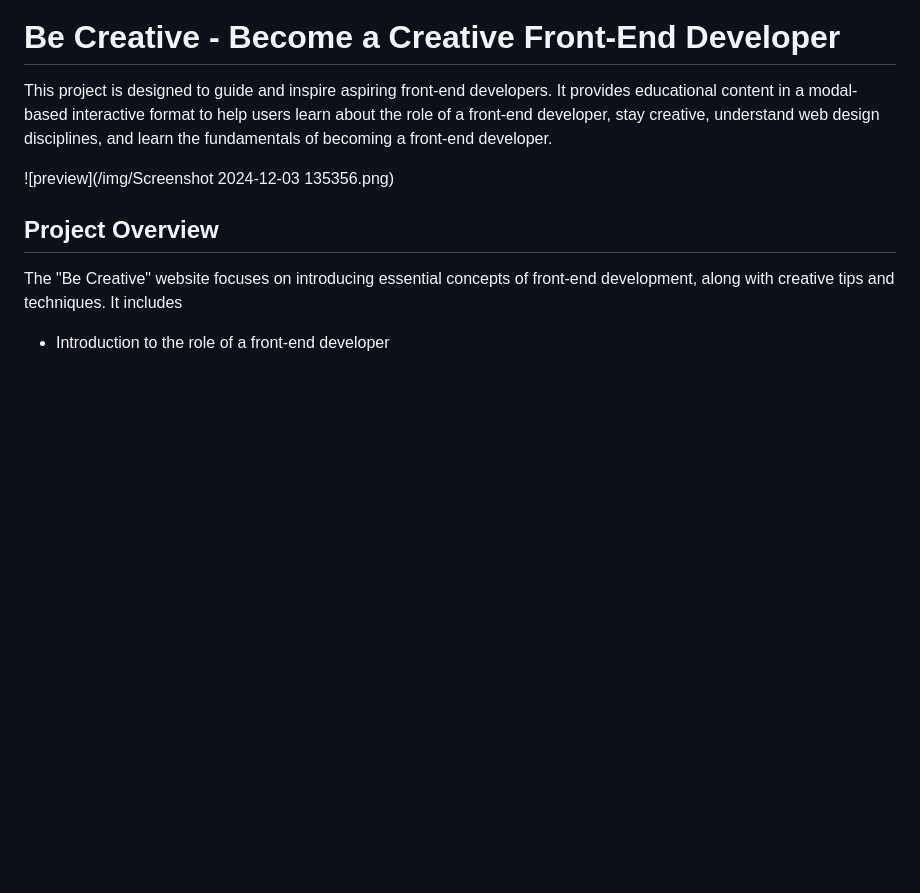
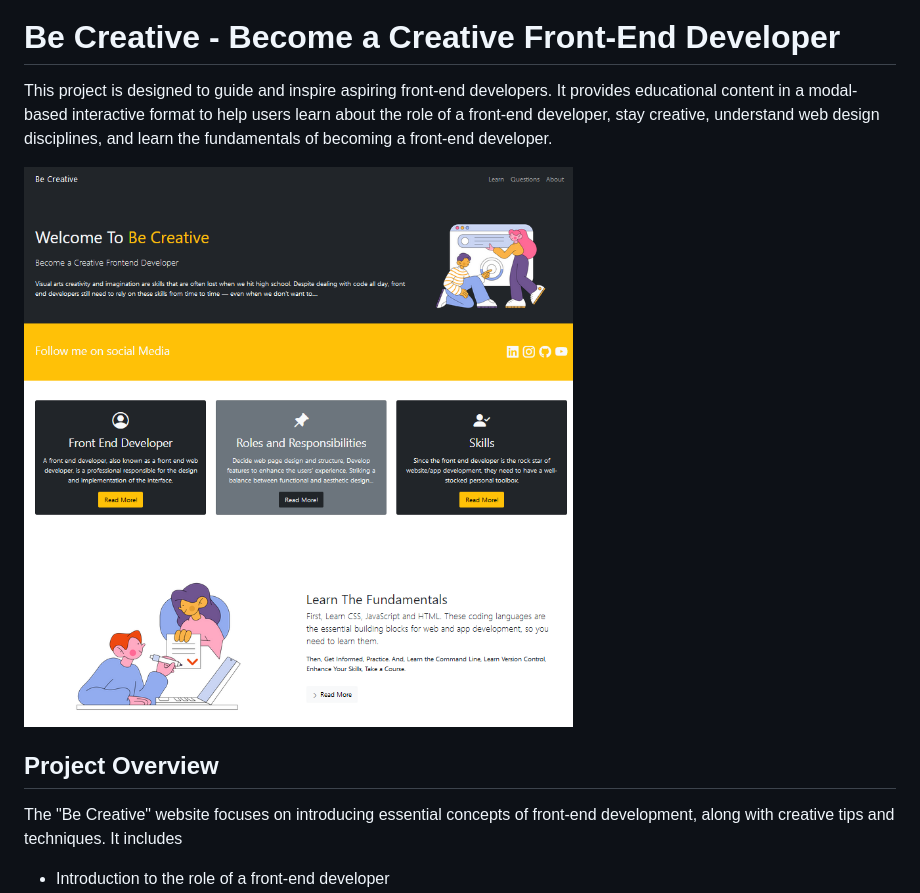
Before and after one commit to ghezel1995/frontend-bootcamp-site, a Markdown page: README.md, the part around the change. Rendered like a GitHub page; blank space fills up the shorter version.

```diff
--- a/README.md
+++ b/README.md
@@ -2,7 +2,7 @@
 
 This project is designed to guide and inspire aspiring front-end developers. It provides educational content in a modal-based interactive format to help users learn about the role of a front-end developer, stay creative, understand web design disciplines, and learn the fundamentals of becoming a front-end developer.
 
-![preview](/img/Screenshot 2024-12-03 135356.png)
+![preview](./img/creative.png)
 
 ## Project Overview
 
```
